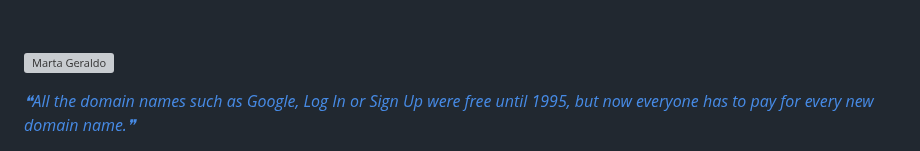
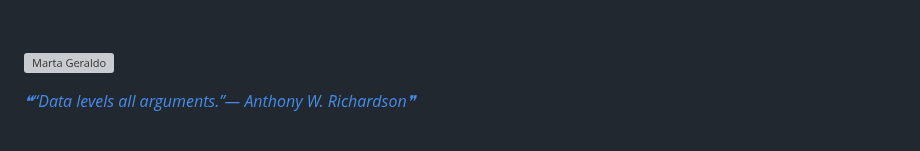
Before and after one commit to mggcode/mggcode, a Markdown page: README.md, the part around the change. Drawn GitHub-style; grey boxes are pictures that could not be loaded.

Commit message:
Update with quote-readme

```diff
--- a/README.md
+++ b/README.md
@@ -559,6 +559,6 @@
 
 <a href="https://github.com/marketplace/actions/quote-readme">
 <!--STARTS_HERE_QUOTE_README-->
-<i>❝All the domain names such as Google, Log In or Sign Up were free until 1995, but now everyone has to pay for every new domain name.❞</i>
+<i>❝“Data levels all arguments.”— Anthony W. Richardson❞</i>
 <!--ENDS_HERE_QUOTE_README-->
  </a>
```
